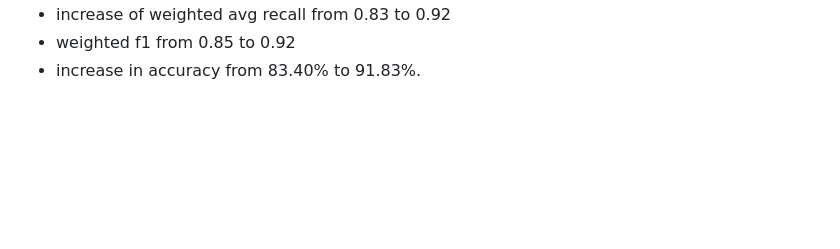
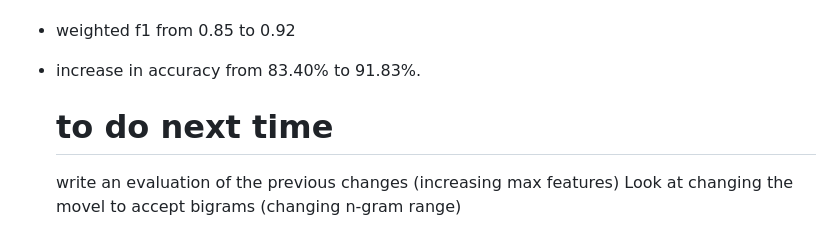
Before and after one commit to georgevans/Phishing-Email-Detection, a Markdown page: README.md, the part around the change. Rendered like a GitHub page; blank space fills up the shorter version.

```diff
--- a/README.md
+++ b/README.md
@@ -251,3 +251,7 @@ Increasing the max number of features should increase the number of words the mo
 - increase of weighted avg recall from 0.83 to 0.92
 - weighted f1 from 0.85 to 0.92
 - increase in accuracy from 83.40% to 91.83%.
+
+  # to do next time
+  write an evaluation of the previous changes (increasing max features)
+  Look at changing the movel to accept bigrams (changing n-gram range)
```
